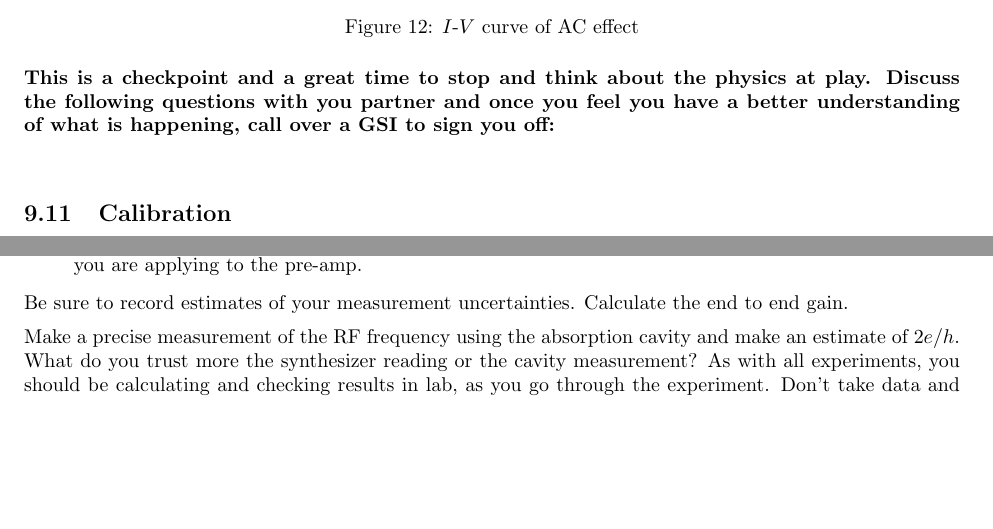
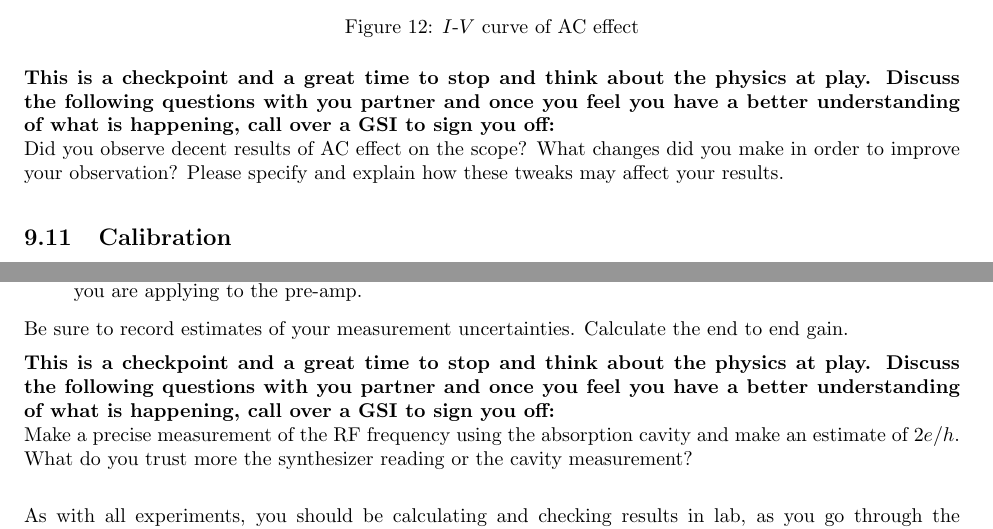
Before and after one commit to DrWinthrop/111BC, a LaTeX document (JOS/JOS.tex): two parts of pages 16 and 17 of 18, joined at a grey line, cut so that both start at the same text, the shorter picture padded with empty space. Compiled offline with pdfLaTeX.

Commit message:
Add 3 more checkpoints (5 in toto)

```diff
--- a/JOS/JOS.tex
+++ b/JOS/JOS.tex
@@ -397,7 +397,7 @@ First you should use the analog scope to see all of your data DC and AC effects.
 
 
 \textbf{This is a checkpoint and a great time to stop and think about the physics at play. Discuss the following questions with you partner and once you feel you have a better understanding of what is happening, call over a GSI to sign you off:}\\
-
+Did you observe decent results of AC effect on the scope? What changes did you make in order to improve your observation? Please specify and explain how these tweaks may affect your results.
 
 \subsection{Calibration}
 
@@ -431,7 +431,10 @@ As you might imagine, the accuracy of your results depends critically on the cal
 
 Be sure to record estimates of your measurement uncertainties. Calculate the end to end gain.
 
-Make a precise measurement of the RF frequency using the absorption cavity and make an estimate of 2$e/h$. What do you trust more the synthesizer reading or the cavity measurement? As with all experiments, you should be calculating and checking results in lab, as you go through the experiment. Don't take data and expect that it will all work out later.
+\textbf{This is a checkpoint and a great time to stop and think about the physics at play. Discuss the following questions with you partner and once you feel you have a better understanding of what is happening, call over a GSI to sign you off:}\\
+Make a precise measurement of the RF frequency using the absorption cavity and make an estimate of 2$e/h$. What do you trust more the synthesizer reading or the cavity measurement? \\
+
+As with all experiments, you should be calculating and checking results in lab, as you go through the experiment. Don't take data and expect that it will all work out later.
 
 \section{Report}
 
```
Also changed, not shown: MNO/MNO.tex (+3 -1 lines), JOS/JOS.tex (2 more changed lines).
